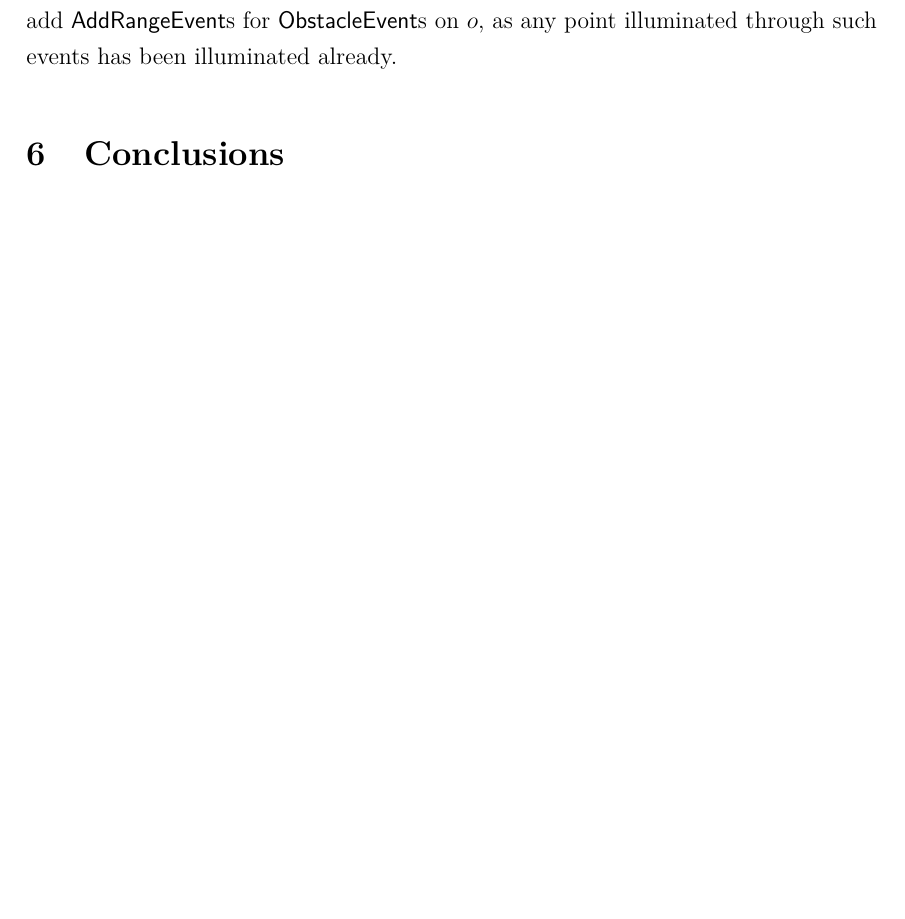
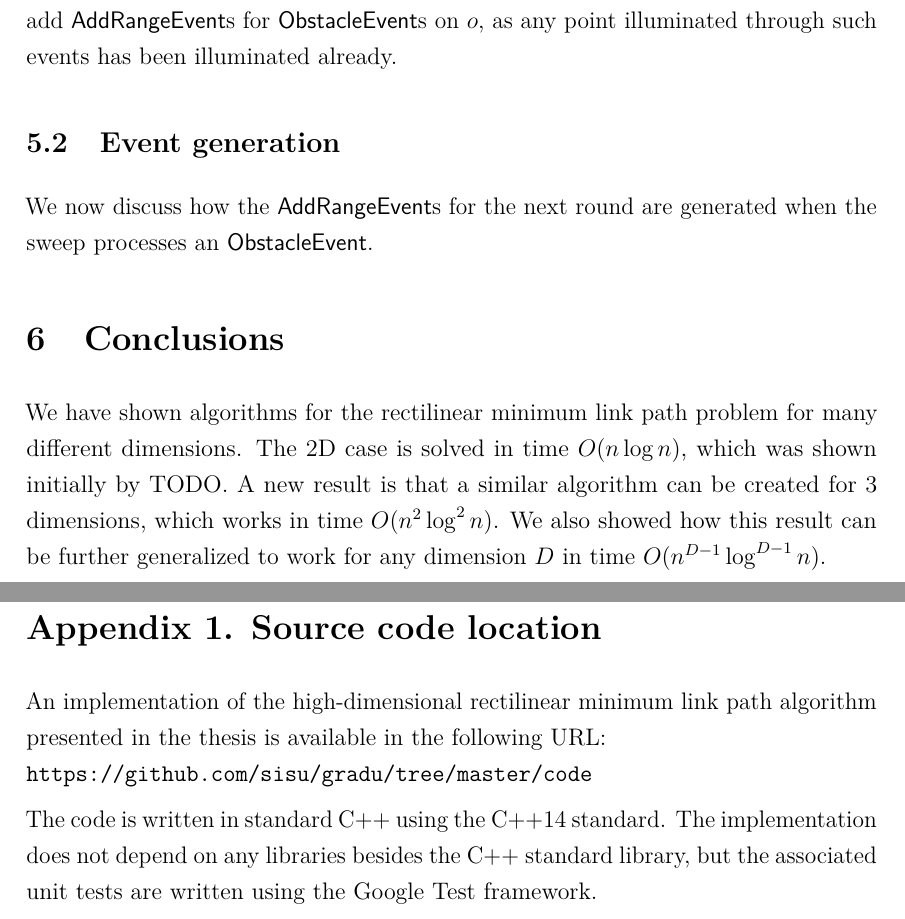
Before and after one commit to sisu/gradu, a LaTeX document (gradu-e.tex): part of page 32 of 33 before the commit and two parts of pages 33 and 35 of 35 after it, the two joined at a grey line, cut so that both start at the same text, the shorter picture padded with empty space. Compiled offline with pdfLaTeX.

Commit message:
add link to code

```diff
--- a/gradu-e.tex
+++ b/gradu-e.tex
@@ -1163,10 +1163,18 @@ We create \addEs for the next step when a plane sweep hits an obstacle.
 If the illumination first reaches an obstacle face $o$ on step $k$, then after step $k+2$ all the points touching $o$ are illuminated, so after step $k+3$ all the points visible from $o$ are illuminated.
 Thus there is no longer need to add \addEs for \obsEs on $o$, as any point illuminated through such events has been illuminated already.
 
+\subsection{Event generation}
+
+We now discuss how the \addEs for the next round are generated when the sweep processes an \obsE.
 
 
 
 \section{Conclusions}\label{sec:conclusions}
+
+We have shown algorithms for the rectilinear minimum link path problem for many different dimensions.
+The 2D case is solved in time $O(n\log n)$, which was shown initially by~TODO.
+A new result is that a similar algorithm can be created for 3 dimensions, which works in time $O(n^2\log^2 n)$.
+We also showed how this result can be further generalized to work for any dimension $D$ in time $O(n^{D-1}\log^{D-1}n)$.
 
 
 \nocite{*}
@@ -1179,6 +1187,12 @@ Thus there is no longer need to add \addEs for \obsEs on $o$, as any point illum
 
 \pagestyle{empty}
 
-%\internalappendix{1}{Model ABC}
+\internalappendix{1}{Source code location}
+
+An implementation of the high-dimensional rectilinear minimum link path algorithm presented in the thesis is available in the following URL: \\
+\url{https://github.com/sisu/gradu/tree/master/code}
+
+The code is written in standard C++ using the C++14 standard.
+The implementation does not depend on any libraries besides the C++ standard library, but the associated unit tests are written using the Google Test framework.
 
 \end{document}
```
Also changed, not shown: gradu-e.tex (2 more changed lines).
